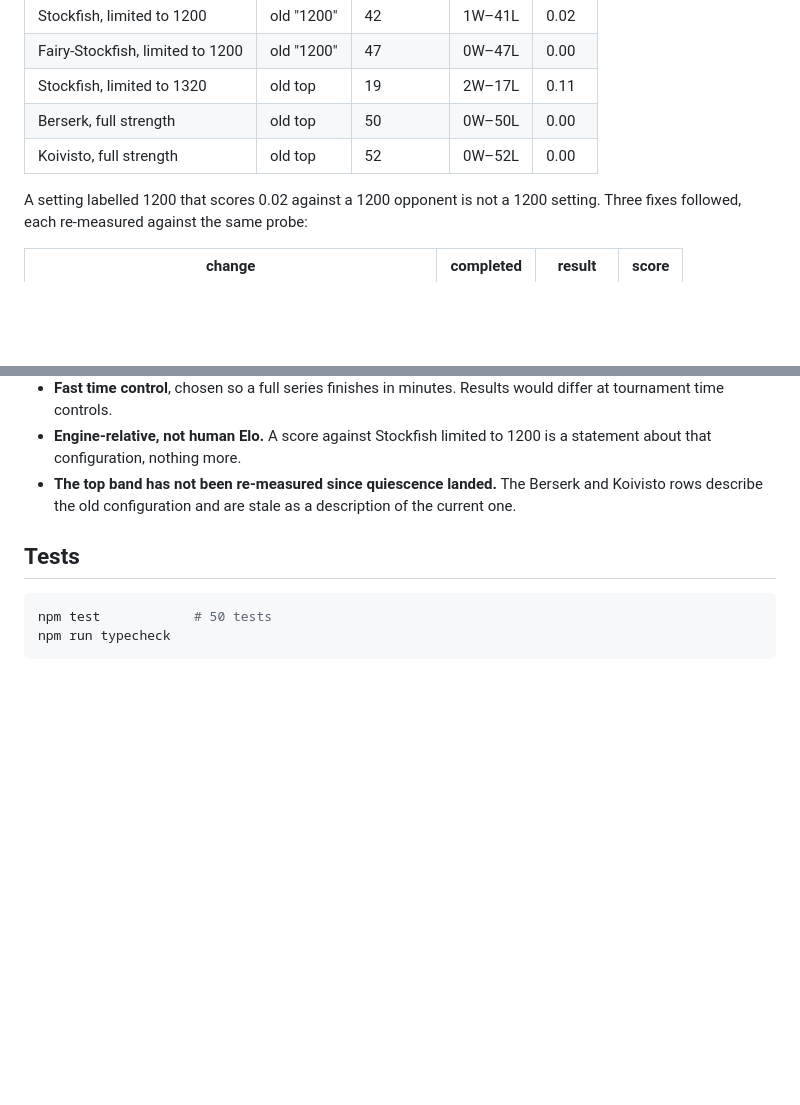
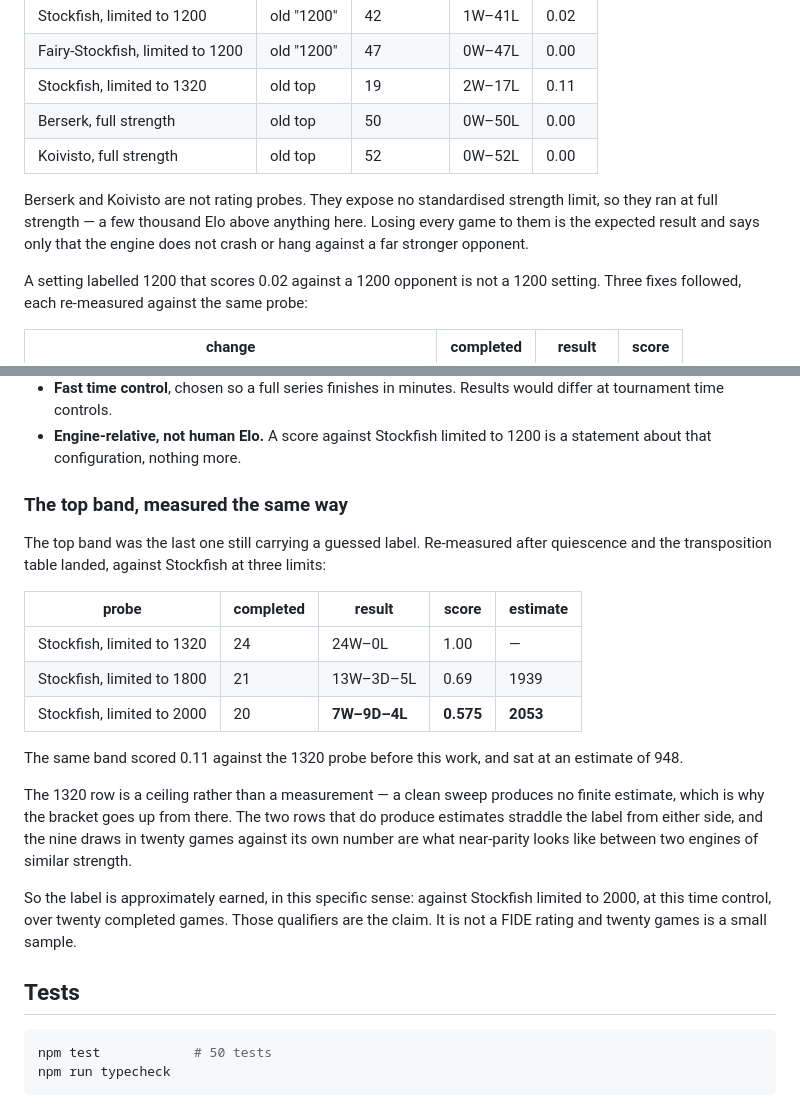
Before and after one commit to Lyrikzai-sys/ChessEngine1.0, a Markdown page: README.md, 2 parts joined by grey strips. Rendered like a GitHub page; blank space fills up the shorter version.

Commit message:
Measure the top band instead of flagging it as unmeasured
The top band was the last label still carrying a guess, and the README
said so rather than fixing it. Re-measured against Stockfish at three
limits, after quiescence and the transposition table landed:

  1320   24 completed   24W-0L        1.00    (ceiling, no estimate)
  1800   21 completed   13W-3D-5L     0.69    est 1939
  2000   20 completed   7W-9D-4L      0.575   est 2053

The same band scored 0.11 against the 1320 probe before this work, at an
estimate of 948.

The 1320 row is deliberately kept as a ceiling rather than reported as a
result. A clean sweep produces no finite estimate, and quoting 1.00 as
though it were a rating would repeat exactly the mistake this section
exists to document. The bracket climbs until the probe is competitive,
which is the only way the number means anything: two estimates that
straddle the label from either side, and nine draws in twenty games
against its own figure, which is what near-parity looks like.

The label is earned in one specific sense, and the qualifiers are the
claim: against Stockfish limited to 2000, at this time control, over
twenty completed games. Not a FIDE rating, and a small sample.

Also says plainly what the Berserk and Koivisto rows are. They expose no
standardised strength limit, so they ran at full strength, a few
thousand Elo above anything here. Losing every game to them was always
the expected result and only ever showed the engine does not crash or
hang against a far stronger opponent. Leaving them in a table of
measured scores without that sentence invited them to be read as a
rating, which they never were.

Co-Authored-By: Claude Opus 5 <noreply@anthropic.com>

```diff
--- a/README.md
+++ b/README.md
@@ -134,6 +134,11 @@ a real match series, not an estimate.
 | Berserk, full strength | old top | 50 | 0W–50L | 0.00 |
 | Koivisto, full strength | old top | 52 | 0W–52L | 0.00 |
 
+Berserk and Koivisto are not rating probes. They expose no standardised
+strength limit, so they ran at full strength — a few thousand Elo above
+anything here. Losing every game to them is the expected result and says only
+that the engine does not crash or hang against a far stronger opponent.
+
 A setting labelled 1200 that scores 0.02 against a 1200 opponent is not a
 1200 setting. Three fixes followed, each re-measured against the same probe:
 
@@ -159,9 +164,32 @@ Read these honestly:
   would differ at tournament time controls.
 - **Engine-relative, not human Elo.** A score against Stockfish limited to
   1200 is a statement about that configuration, nothing more.
-- **The top band has not been re-measured since quiescence landed.** The
-  Berserk and Koivisto rows describe the old configuration and are stale as a
-  description of the current one.
+
+### The top band, measured the same way
+
+The top band was the last one still carrying a guessed label. Re-measured
+after quiescence and the transposition table landed, against Stockfish at
+three limits:
+
+| probe | completed | result | score | estimate |
+|---|---|---|---|---|
+| Stockfish, limited to 1320 | 24 | 24W–0L | 1.00 | — |
+| Stockfish, limited to 1800 | 21 | 13W–3D–5L | 0.69 | 1939 |
+| Stockfish, limited to 2000 | 20 | **7W–9D–4L** | **0.575** | **2053** |
+
+The same band scored 0.11 against the 1320 probe before this work, and sat at
+an estimate of 948.
+
+The 1320 row is a ceiling rather than a measurement — a clean sweep produces
+no finite estimate, which is why the bracket goes up from there. The two rows
+that do produce estimates straddle the label from either side, and the nine
+draws in twenty games against its own number are what near-parity looks like
+between two engines of similar strength.
+
+So the label is approximately earned, in this specific sense: against
+Stockfish limited to 2000, at this time control, over twenty completed games.
+Those qualifiers are the claim. It is not a FIDE rating and twenty games is a
+small sample.
 
 ## Tests
 
```
